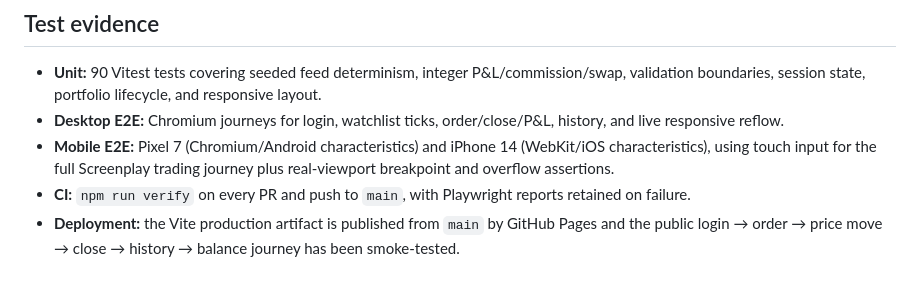
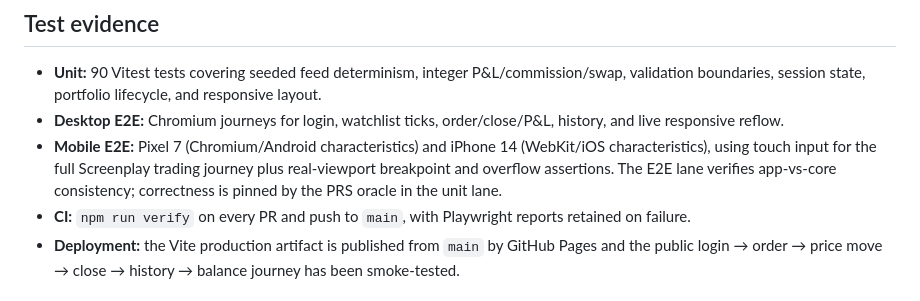
Before and after one commit to GBrooks1970/mobile-forex-automation, a Markdown page: README.md, the part around the change. GitHub-like rendering.

```diff
--- a/README.md
+++ b/README.md
@@ -45,7 +45,8 @@ optional later **Phase B** (ADR-0001).
   responsive reflow.
 - **Mobile E2E:** Pixel 7 (Chromium/Android characteristics) and iPhone 14 (WebKit/iOS
   characteristics), using touch input for the full Screenplay trading journey plus real-viewport
-  breakpoint and overflow assertions.
+  breakpoint and overflow assertions. The E2E lane verifies app-vs-core consistency; correctness is
+  pinned by the PRS oracle in the unit lane.
 - **CI:** `npm run verify` on every PR and push to `main`, with Playwright reports retained on
   failure.
 - **Deployment:** the Vite production artifact is published from `main` by GitHub Pages and the
```
Also changed, not shown: docs/design-document.md (+3 -1 lines).
